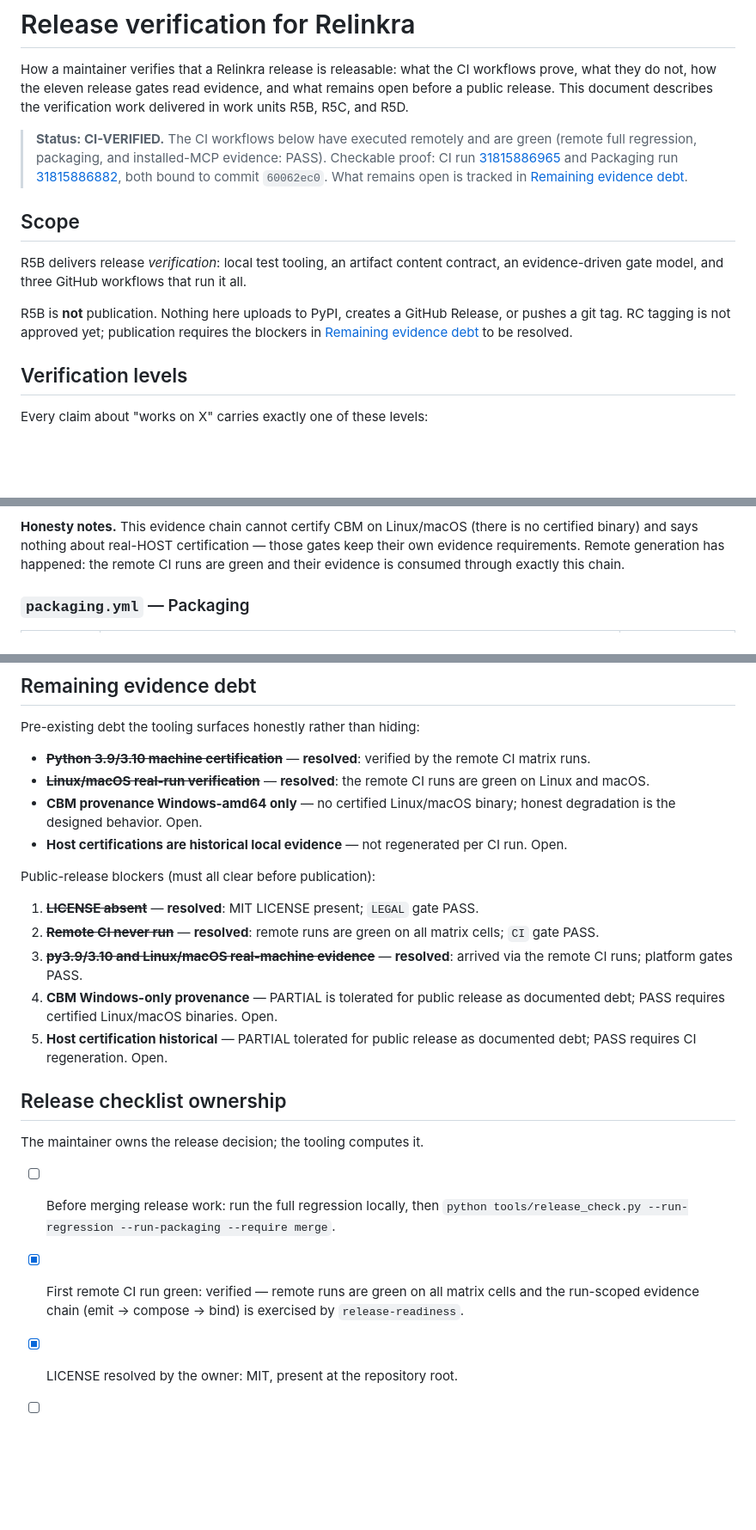
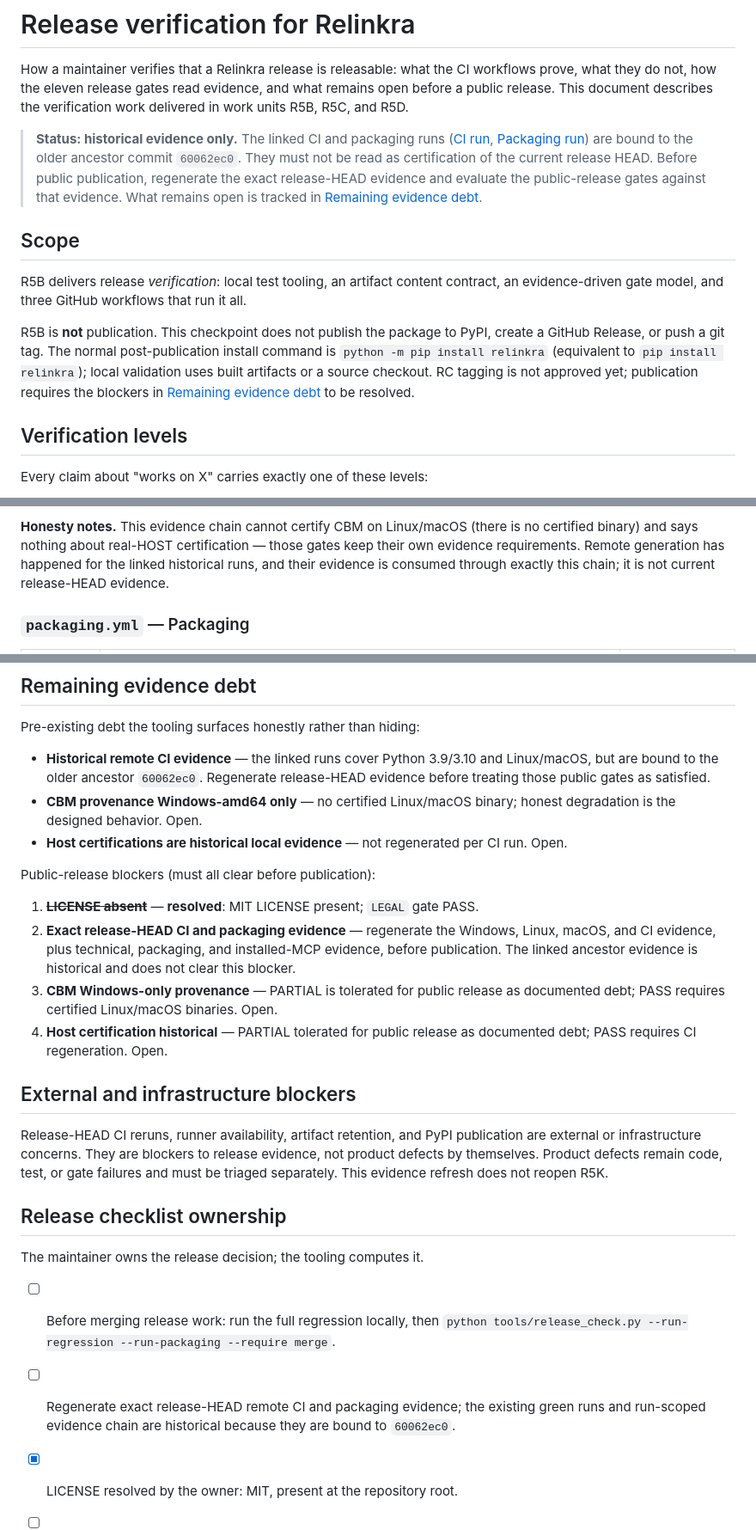
Before and after one commit to jojusa/relinkra, a Markdown page: docs/release.md, 3 parts joined by grey strips. Shown at 86% size. GitHub-like rendering; blank space fills up the shorter version.

```diff
--- a/docs/release.md
+++ b/docs/release.md
@@ -6,13 +6,13 @@ evidence, and what remains open before a public release. This document
 describes the verification work delivered in work units R5B, R5C, and
 R5D.
 
-> **Status: CI-VERIFIED.** The CI workflows below have executed remotely
-> and are green (remote full regression, packaging, and installed-MCP
-> evidence: PASS). Checkable proof: CI run
-> [31815886965](https://github.com/jojusa/relinkra/actions/runs/31815886965)
-> and Packaging run
-> [31815886882](https://github.com/jojusa/relinkra/actions/runs/31815886882),
-> both bound to commit `60062ec0`. What remains open is tracked in
+> **Status: historical evidence only.** The linked CI and packaging runs
+> ([CI run](https://github.com/jojusa/relinkra/actions/runs/31815886965),
+> [Packaging run](https://github.com/jojusa/relinkra/actions/runs/31815886882))
+> are bound to the older ancestor commit `60062ec0`. They must not be read as
+> certification of the current release HEAD. Before public publication,
+> regenerate the exact release-HEAD evidence and evaluate the public-release
+> gates against that evidence. What remains open is tracked in
 > [Remaining evidence debt](#remaining-evidence-debt).
 
 ## Scope
@@ -21,8 +21,11 @@ R5B delivers release *verification*: local test tooling, an artifact
 content contract, an evidence-driven gate model, and three GitHub
 workflows that run it all.
 
-R5B is **not** publication. Nothing here uploads to PyPI, creates a
-GitHub Release, or pushes a git tag. RC tagging is not approved yet;
+R5B is **not** publication. This checkpoint does not publish the package to
+PyPI, create a GitHub Release, or push a git tag. The normal post-publication
+install command is `python -m pip install relinkra` (equivalent to
+`pip install relinkra`); local validation uses built artifacts or a source
+checkout. RC tagging is not approved yet;
 publication requires the blockers in
 [Remaining evidence debt](#remaining-evidence-debt) to be resolved.
 
@@ -104,8 +123,8 @@ into PASS.
 **Honesty notes.** This evidence chain cannot certify CBM on Linux/macOS
 (there is no certified binary) and says nothing about real-HOST
 certification — those gates keep their own evidence requirements. Remote
-generation has happened: the remote CI runs are green and their evidence
-is consumed through exactly this chain.
+generation has happened for the linked historical runs, and their evidence is
+consumed through exactly this chain; it is not current release-HEAD evidence.
 
 ### `packaging.yml` — Packaging
 
@@ -314,10 +340,9 @@ RC realism rehearsal, not a release.
 
 Pre-existing debt the tooling surfaces honestly rather than hiding:
 
-- ~~**Python 3.9/3.10 machine certification**~~ — **resolved**: verified
-  by the remote CI matrix runs.
-- ~~**Linux/macOS real-run verification**~~ — **resolved**: the remote
-  CI runs are green on Linux and macOS.
+- **Historical remote CI evidence** — the linked runs cover Python 3.9/3.10
+  and Linux/macOS, but are bound to the older ancestor `60062ec0`. Regenerate
+  release-HEAD evidence before treating those public gates as satisfied.
 - **CBM provenance Windows-amd64 only** — no certified Linux/macOS
   binary; honest degradation is the designed behavior. Open.
 - **Host certifications are historical local evidence** — not
@@ -327,15 +352,23 @@ Public-release blockers (must all clear before publication):
 
 1. ~~**LICENSE absent**~~ — **resolved**: MIT LICENSE present; `LEGAL`
    gate PASS.
-2. ~~**Remote CI never run**~~ — **resolved**: remote runs are green on
-   all matrix cells; `CI` gate PASS.
-3. ~~**py3.9/3.10 and Linux/macOS real-machine evidence**~~ —
-   **resolved**: arrived via the remote CI runs; platform gates PASS.
-4. **CBM Windows-only provenance** — PARTIAL is tolerated for public
+2. **Exact release-HEAD CI and packaging evidence** — regenerate the
+   Windows, Linux, macOS, and CI evidence, plus technical, packaging, and
+   installed-MCP evidence, before publication. The linked ancestor evidence
+   is historical and does not clear this blocker.
+3. **CBM Windows-only provenance** — PARTIAL is tolerated for public
    release as documented debt; PASS requires certified Linux/macOS
    binaries. Open.
-5. **Host certification historical** — PARTIAL tolerated for public
+4. **Host certification historical** — PARTIAL tolerated for public
    release as documented debt; PASS requires CI regeneration. Open.
+
+## External and infrastructure blockers
+
+Release-HEAD CI reruns, runner availability, artifact retention, and PyPI
+publication are external or infrastructure concerns. They are blockers to
+release evidence, not product defects by themselves. Product defects remain
+code, test, or gate failures and must be triaged separately. This evidence
+refresh does not reopen R5K.
 
 ## Release checklist ownership
 
@@ -344,9 +377,9 @@ The maintainer owns the release decision; the tooling computes it.
 - [ ] Before merging release work: run the full regression locally, then
       `python tools/release_check.py --run-regression --run-packaging
       --require merge`.
-- [x] First remote CI run green: verified — remote runs are green on all
-      matrix cells and the run-scoped evidence chain (emit → compose →
-      bind) is exercised by `release-readiness`.
+- [ ] Regenerate exact release-HEAD remote CI and packaging evidence; the
+      existing green runs and run-scoped evidence chain are historical because
+      they are bound to `60062ec0`.
 - [x] LICENSE resolved by the owner: MIT, present at the repository root.
 - [ ] Rehearse with the Release Candidate Dry Run workflow, then
       `python tools/release_check.py --evidence <all-evidence.json>
```
Also changed, not shown: other parts of docs/release.md (+27 -4 lines), README.md (+73 -76 lines), docs/installation.md (+57 -23 lines).
